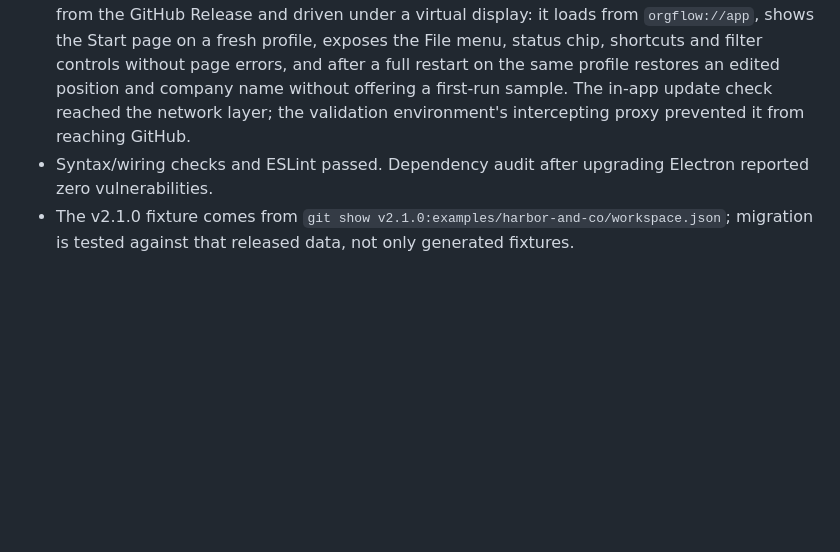
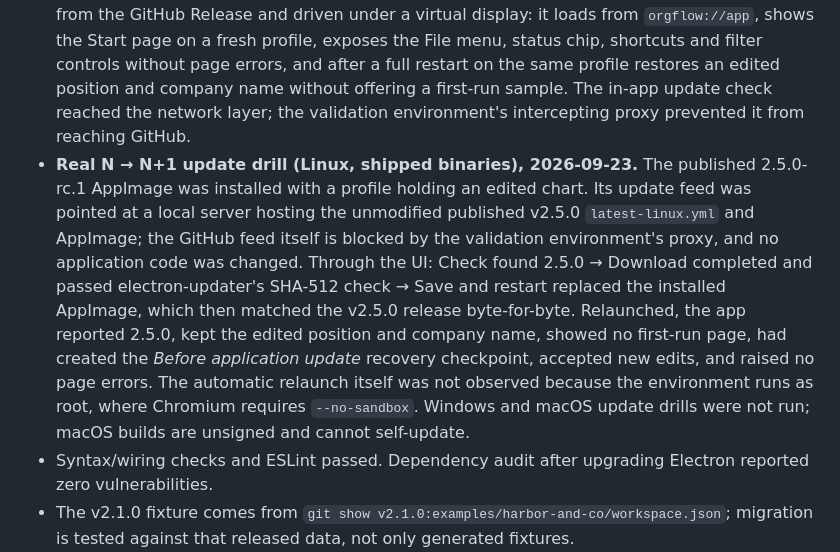
Before and after one commit to ferax564/OrgFlow, a Markdown page: RELEASE_VALIDATION.md, the part around the change. GitHub-like rendering; blank space fills up the shorter version.

Commit message:
Record the real rc.1 to 2.5.0 Linux update drill
Co-Authored-By: Claude Opus 5.5 <noreply@anthropic.com>
Claude-Session: https://claude.ai/code/session_01UfzsAR4ibawLa4VTxvMbUW

```diff
--- a/RELEASE_VALIDATION.md
+++ b/RELEASE_VALIDATION.md
@@ -8,6 +8,7 @@
 - Exported interactive HTML was opened offline with expansion/search/zoom, hostile text and excluded-field checks. Tests inspect exported bytes, not just the export button.
 - The Electron lifecycle regression (native open/save bridge, recent files, external modification refusal, restart, moved portable location, planning/branding recovery, updater status) was not re-run locally for 2.5.0 because the Electron binary download is blocked there; it runs on Windows, macOS and Linux in the desktop workflow before artifacts are built. This candidate changes no desktop main-process code.
 - The shipped 2.5.0-rc.1 Linux AppImage (identical application code to 2.5.0) was downloaded from the GitHub Release and driven under a virtual display: it loads from `orgflow://app`, shows the Start page on a fresh profile, exposes the File menu, status chip, shortcuts and filter controls without page errors, and after a full restart on the same profile restores an edited position and company name without offering a first-run sample. The in-app update check reached the network layer; the validation environment's intercepting proxy prevented it from reaching GitHub.
+- **Real N → N+1 update drill (Linux, shipped binaries), 2026-09-23.** The published 2.5.0-rc.1 AppImage was installed with a profile holding an edited chart. Its update feed was pointed at a local server hosting the unmodified published v2.5.0 `latest-linux.yml` and AppImage; the GitHub feed itself is blocked by the validation environment's proxy, and no application code was changed. Through the UI: Check found 2.5.0 → Download completed and passed electron-updater's SHA-512 check → Save and restart replaced the installed AppImage, which then matched the v2.5.0 release byte-for-byte. Relaunched, the app reported 2.5.0, kept the edited position and company name, showed no first-run page, had created the *Before application update* recovery checkpoint, accepted new edits, and raised no page errors. The automatic relaunch itself was not observed because the environment runs as root, where Chromium requires `--no-sandbox`. Windows and macOS update drills were not run; macOS builds are unsigned and cannot self-update.
 - Syntax/wiring checks and ESLint passed. Dependency audit after upgrading Electron reported zero vulnerabilities.
 - The v2.1.0 fixture comes from `git show v2.1.0:examples/harbor-and-co/workspace.json`; migration is tested against that released data, not only generated fixtures.
 
```
